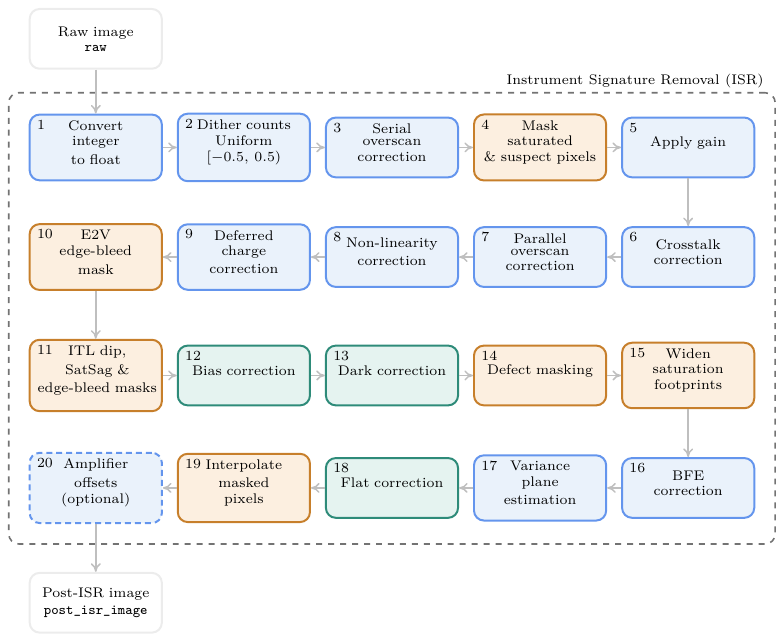
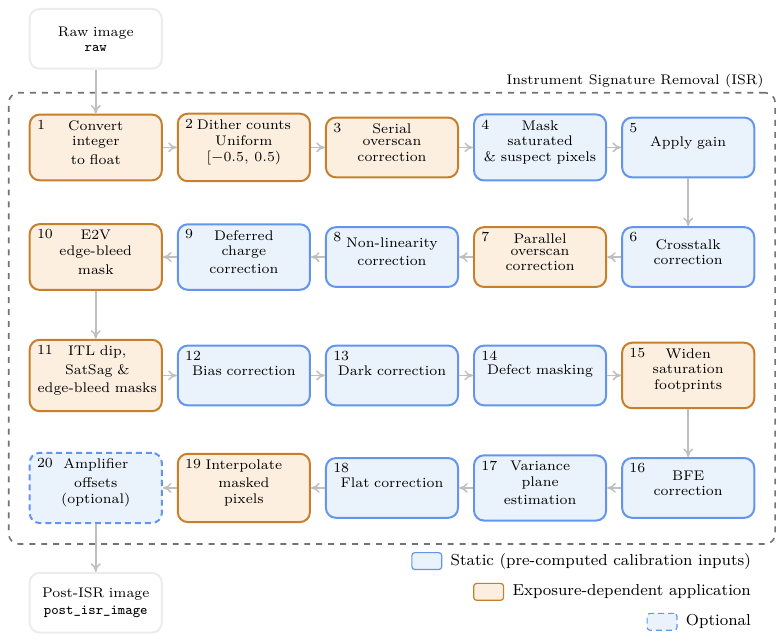
Before and after one commit to lsst/rtn-117, a LaTeX figure (figures/to-make-isr-pipeline.tex): the whole page. Compiled offline with XeLaTeX.

Commit message:
Update isr-pipeline figure with more informative colors

```diff
--- a/figures/to-make-isr-pipeline.tex
+++ b/figures/to-make-isr-pipeline.tex
@@ -3,12 +3,10 @@
 \documentclass[tikz, border=4pt]{standalone}
 \usetikzlibrary{positioning, arrows.meta, calc, fit, backgrounds}
 
-\definecolor{corrfill}{HTML}{EAF2FB}
-\definecolor{corrline}{HTML}{6495ED}
-\definecolor{maskfill}{HTML}{FCEFE0}
-\definecolor{maskline}{HTML}{C77F2B}
-\definecolor{framefill}{HTML}{E5F3F0}
-\definecolor{frameline}{HTML}{2E8B79}
+\definecolor{staticfill}{HTML}{EAF2FB}
+\definecolor{staticline}{HTML}{6495ED}
+\definecolor{dynamicfill}{HTML}{FCEFE0}
+\definecolor{dynamicline}{HTML}{C77F2B}
 \definecolor{inputfill}{HTML}{FFFFFF}
 \definecolor{inputline}{HTML}{ECECEC}
 
@@ -29,11 +27,10 @@
     inner ysep=3pt,
     line width=1.0pt,  % 0.6pt
   },
-  corr/.style={base, fill=corrfill, draw=corrline},
-  mask/.style={base, fill=maskfill, draw=maskline},
-  cframe/.style={base, fill=framefill, draw=frameline},
+  static/.style={base, fill=staticfill, draw=staticline},
+  dynamic/.style={base, fill=dynamicfill, draw=dynamicline},
   input/.style={base, fill=inputfill, draw=inputline},
-  optional/.style={base, fill=corrfill, draw=corrline, dash pattern=on 3pt off 2pt},
+  optional/.style={base, fill=staticfill, draw=staticline, dash pattern=on 3pt off 2pt},
   % arr/.style={
   %   -{Stealth[length=5pt, width=4pt]},
   %   line width=0.7pt,
@@ -62,31 +59,31 @@
 \node[input] (raw) {\shortstack[c]{Raw image\\\texttt{raw}}};
 
 % Row 1 (left to right): steps 1--5
-\stepnode[corr, below=2.2em of raw]{n01}{1}{Convert\\integer\\to float};
-\stepnode[corr, right=0.7em of n01]{n02}{2}{Dither counts\\Uniform\\$[-0.5,\,0.5)$};
-\stepnode[corr, right=0.7em of n02]{n03}{3}{Serial\\overscan\\correction};
-\stepnode[mask, right=0.7em of n03]{n04}{4}{Mask\\saturated\\\& suspect pixels};
-\stepnode[corr, right=0.7em of n04]{n05}{5}{Apply gain};
+\stepnode[dynamic, below=2.2em of raw]{n01}{1}{Convert\\integer\\to float};
+\stepnode[dynamic, right=0.7em of n01]{n02}{2}{Dither counts\\Uniform\\$[-0.5,\,0.5)$};
+\stepnode[dynamic, right=0.7em of n02]{n03}{3}{Serial\\overscan\\correction};
+\stepnode[static, right=0.7em of n03]{n04}{4}{Mask\\saturated\\\& suspect pixels};
+\stepnode[static, right=0.7em of n04]{n05}{5}{Apply gain};
 
 % Row 2 (right to left): steps 6--10
-\stepnode[corr, below=2.4em of n05]{n06}{6}{Crosstalk\\correction};
-\stepnode[corr, left=0.7em of n06]{n07}{7}{Parallel\\overscan\\correction};
-\stepnode[corr, left=0.7em of n07]{n08}{8}{Non-linearity\\correction};
-\stepnode[corr, left=0.7em of n08]{n09}{9}{Deferred\\charge\\correction};
-\stepnode[mask, left=0.7em of n09]{n10}{10}{E2V\\edge-bleed\\mask};
+\stepnode[static, below=2.4em of n05]{n06}{6}{Crosstalk\\correction};
+\stepnode[dynamic, left=0.7em of n06]{n07}{7}{Parallel\\overscan\\correction};
+\stepnode[static, left=0.7em of n07]{n08}{8}{Non-linearity\\correction};
+\stepnode[static, left=0.7em of n08]{n09}{9}{Deferred\\charge\\correction};
+\stepnode[dynamic, left=0.7em of n09]{n10}{10}{E2V\\edge-bleed\\mask};
 
 % Row 3 (left to right): steps 11--15
-\stepnode[mask, below=2.4em of n10]{n11}{11}{ITL dip,\\SatSag \&\\edge-bleed masks};
-\stepnode[cframe, right=0.7em of n11]{n12}{12}{Bias correction};
-\stepnode[cframe, right=0.7em of n12]{n13}{13}{Dark correction};
-\stepnode[mask, right=0.7em of n13]{n14}{14}{Defect masking};
-\stepnode[mask, right=0.7em of n14]{n15}{15}{Widen\\saturation\\footprints};
+\stepnode[dynamic, below=2.4em of n10]{n11}{11}{ITL dip,\\SatSag \&\\edge-bleed masks};
+\stepnode[static, right=0.7em of n11]{n12}{12}{Bias correction};
+\stepnode[static, right=0.7em of n12]{n13}{13}{Dark correction};
+\stepnode[static, right=0.7em of n13]{n14}{14}{Defect masking};
+\stepnode[dynamic, right=0.7em of n14]{n15}{15}{Widen\\saturation\\footprints};
 
 % Row 4 (right to left): steps 16--20
-\stepnode[corr, below=2.4em of n15]{n16}{16}{BFE\\correction};
-\stepnode[corr, left=0.7em of n16]{n17}{17}{Variance\\plane\\estimation};
-\stepnode[cframe, left=0.7em of n17]{n18}{18}{Flat correction};
-\stepnode[mask, left=0.7em of n18]{n19}{19}{Interpolate\\masked\\pixels};
+\stepnode[static, below=2.4em of n15]{n16}{16}{BFE\\correction};
+\stepnode[static, left=0.7em of n16]{n17}{17}{Variance\\plane\\estimation};
+\stepnode[static, left=0.7em of n17]{n18}{18}{Flat correction};
+\stepnode[dynamic, left=0.7em of n18]{n19}{19}{Interpolate\\masked\\pixels};
 \stepnode[optional, left=0.7em of n19]{n20}{20}{Amplifier\\offsets\\(optional)};
 
 % Row 5 (left to right):
@@ -129,21 +126,21 @@
 % Row 5
 \draw[arr] (n20.south) -- (n21.north);
 
-% --- Legend ------------------------------------------------------------
-% \begin{scope}[
-%   swatch/.style={draw, rounded corners=1.5pt, minimum width=1.5em, minimum height=0.85em, inner sep=0pt, line width=0.6pt},
-%   lbl/.style={font=\footnotesize, anchor=west, inner sep=2pt},
-% ]
-%   \coordinate (leg) at ($(n20.south west)+(0,-2.0em)$);
-%   \node[swatch, fill=corrfill, draw=corrline, anchor=west] (s1) at (leg) {};
-%   \node[lbl, right=2pt of s1] (l1) {Signal correction};
-%   \node[swatch, fill=maskfill, draw=maskline, right=1.4em of l1] (s2) {};
-%   \node[lbl, right=2pt of s2] (l2) {Masking / flagging};
-%   \node[swatch, fill=framefill, draw=frameline, right=1.4em of l2] (s3) {};
-%   \node[lbl, right=2pt of s3] (l3) {Calibration-frame division};
-%   \node[swatch, fill=corrfill, draw=corrline, dash pattern=on 3pt off 2pt, right=1.4em of l3] (s4) {};
-%   \node[lbl, right=2pt of s4] (l4) {Optional};
-% \end{scope}
+% --- Legend (bottom right, 3 rows, right-aligned) ----------------------
+\begin{scope}[
+  swatch/.style={draw, rounded corners=1.5pt, minimum width=1.5em, minimum height=0.85em, inner sep=0pt, line width=0.6pt},
+  lbl/.style={font=\footnotesize, inner sep=2pt},
+]
+  \coordinate (legbr) at ($(n16.south east)+(0,-1.5em)$);
+  \node[lbl, anchor=north east] (l1) at (legbr) {Static (pre-computed calibration inputs)};
+  \node[swatch, fill=staticfill, draw=staticline, anchor=east, left=2pt of l1.west] (s1) {};
+  \coordinate (l2pos) at ($(l1.south east)+(0,-0.35em)$);
+  \node[lbl, anchor=north east] (l2) at (l1.east |- l2pos) {Exposure-dependent application};
+  \node[swatch, fill=dynamicfill, draw=dynamicline, anchor=east, left=2pt of l2.west] (s2) {};
+  \coordinate (l3pos) at ($(l2.south east)+(0,-0.35em)$);
+  \node[lbl, anchor=north east] (l3) at (l1.east |- l3pos) {Optional};
+  \node[swatch, fill=staticfill, draw=staticline, dash pattern=on 3pt off 2pt, anchor=east, left=2pt of l3.west] (s3) {};
+\end{scope}
 
 \end{tikzpicture}
 \end{document}
```
Also changed, not shown: sections/processing/isr-science.tex (+2 -1 lines), figures/calib-dependency.pdf, figures/isr-pipeline.pdf.
